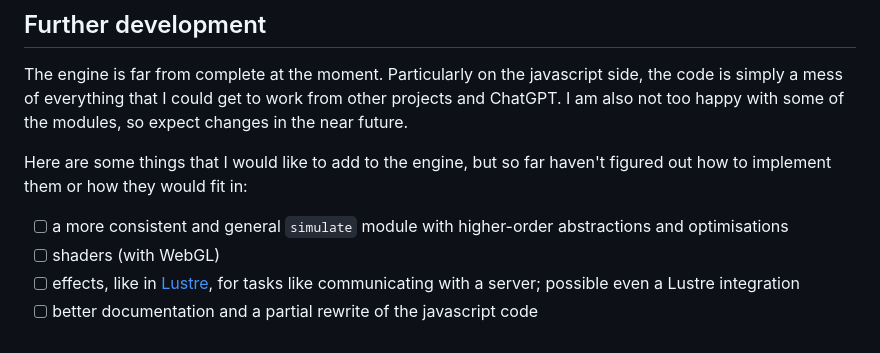
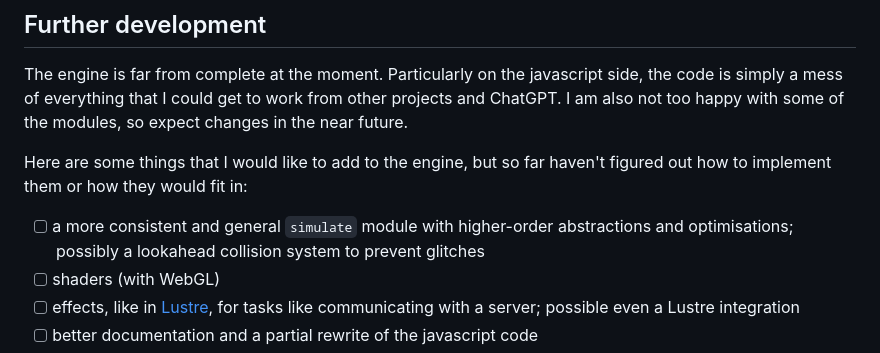
Before and after one commit to synchro0001/kitten-engine, a Markdown page: README.md, the part around the change. GitHub-like rendering.

Commit message:
added todo: lookahead collisions

```diff
--- a/README.md
+++ b/README.md
@@ -98,7 +98,7 @@ To learn more about how the engine works, I suggest you look at the `examples` d
 The engine is far from complete at the moment. Particularly on the javascript side, the code is simply a mess of everything that I could get to work from other projects and ChatGPT. I am also not too happy with some of the modules, so expect changes in the near future.
 
 Here are some things that I would like to add to the engine, but so far haven't figured out how to implement them or how they would fit in:
-- [ ] a more consistent and general `simulate` module with higher-order abstractions and optimisations
+- [ ] a more consistent and general `simulate` module with higher-order abstractions and optimisations; possibly a lookahead collision system to prevent glitches
 - [ ] shaders (with WebGL)
 - [ ] effects, like in [Lustre](https://github.com/lustre-labs/lustre), for tasks like communicating with a server; possible even a Lustre integration
 - [ ] better documentation and a partial rewrite of the javascript code
```
